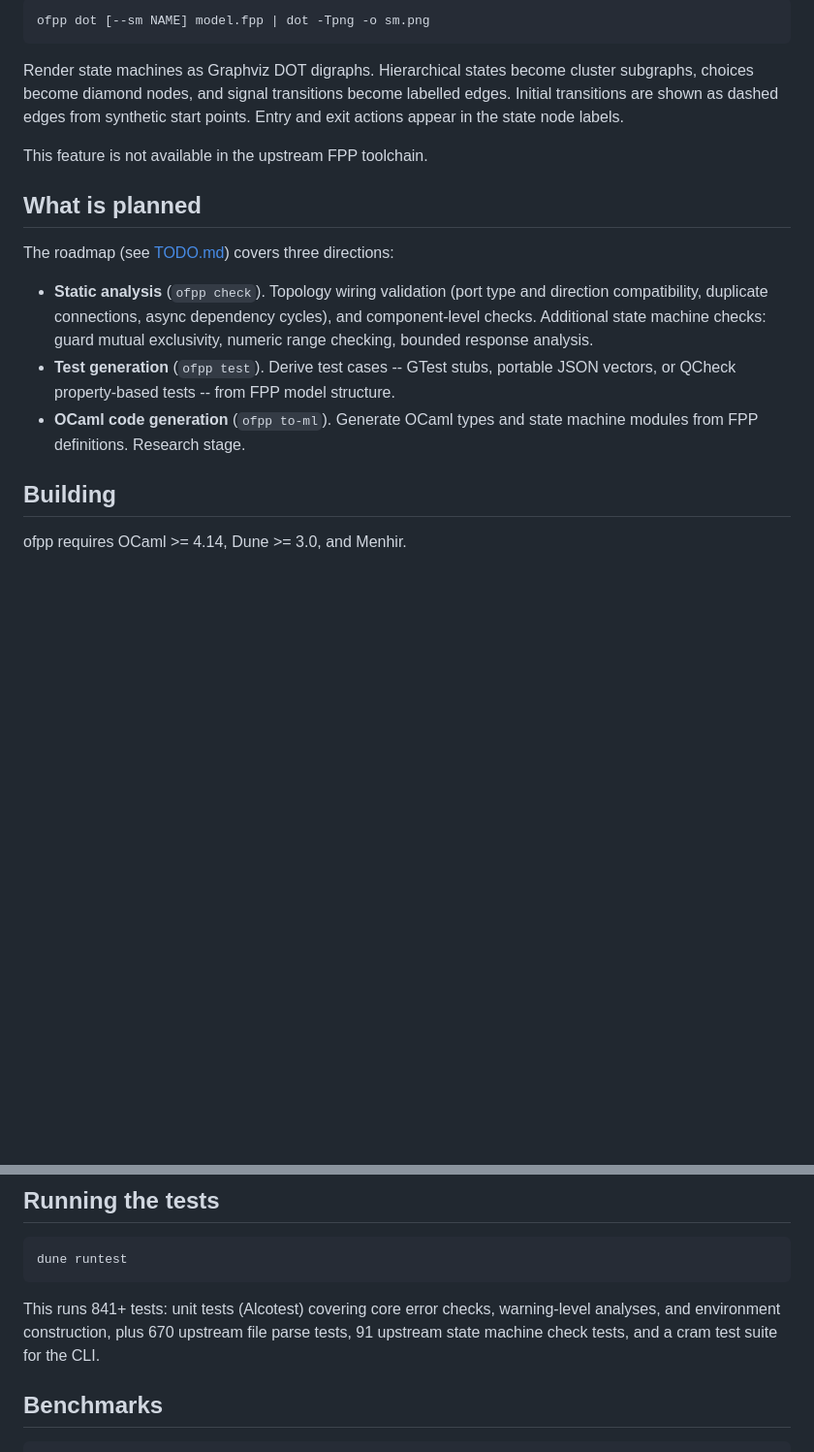
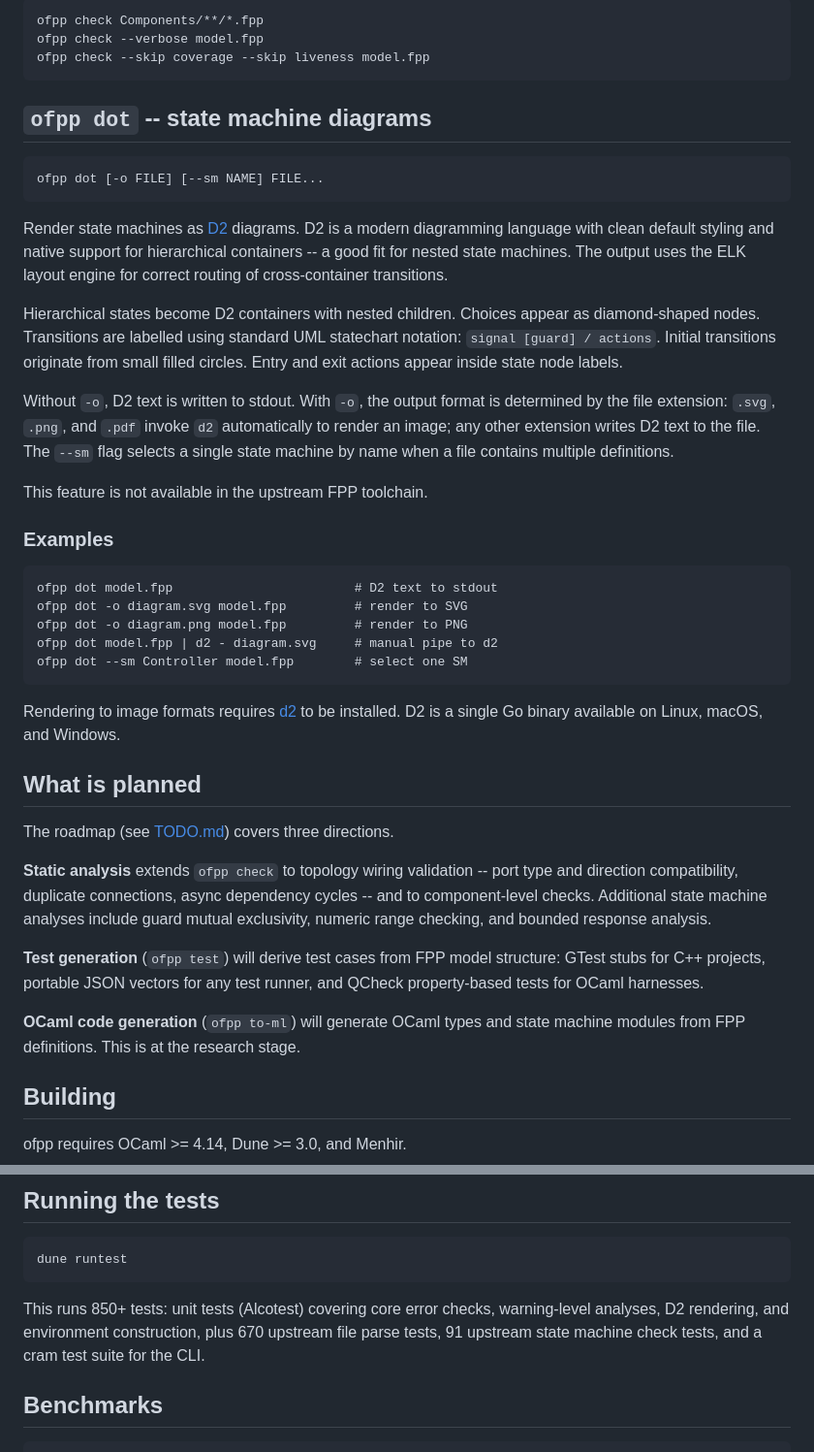
Before and after one commit to parsimoni-labs/ocaml-fpp, a Markdown page: README.md, 2 parts joined by grey strips. Shown at 97% size. Rendered like a GitHub page; blank space fills up the shorter version.

````diff
--- a/README.md
+++ b/README.md
@@ -99,28 +103,63 @@ counts per file. Warnings are displayed in a formatted table.
 
 ```
-ofpp dot [--sm NAME] model.fpp | dot -Tpng -o sm.png
+ofpp check Components/**/*.fpp
+ofpp check --verbose model.fpp
+ofpp check --skip coverage --skip liveness model.fpp
 ```
 
-Render state machines as Graphviz DOT digraphs. Hierarchical states become
-cluster subgraphs, choices become diamond nodes, and signal transitions become
-labelled edges. Initial transitions are shown as dashed edges from synthetic
-start points. Entry and exit actions appear in the state node labels.
+## `ofpp dot` -- state machine diagrams
+
+```
+ofpp dot [-o FILE] [--sm NAME] FILE...
+```
+
+Render state machines as [D2](https://d2lang.com) diagrams. D2 is a modern
+diagramming language with clean default styling and native support for
+hierarchical containers -- a good fit for nested state machines. The output uses
+the ELK layout engine for correct routing of cross-container transitions.
+
+Hierarchical states become D2 containers with nested children. Choices appear as
+diamond-shaped nodes. Transitions are labelled using standard UML statechart
+notation: `signal [guard] / actions`. Initial transitions originate from small
+filled circles. Entry and exit actions appear inside state node labels.
+
+Without `-o`, D2 text is written to stdout. With `-o`, the output format is
+determined by the file extension: `.svg`, `.png`, and `.pdf` invoke `d2`
+automatically to render an image; any other extension writes D2 text to the
+file. The `--sm` flag selects a single state machine by name when a file
+contains multiple definitions.
 
 This feature is not available in the upstream FPP toolchain.
 
+### Examples
+
+```
+ofpp dot model.fpp                        # D2 text to stdout
+ofpp dot -o diagram.svg model.fpp         # render to SVG
+ofpp dot -o diagram.png model.fpp         # render to PNG
+ofpp dot model.fpp | d2 - diagram.svg     # manual pipe to d2
+ofpp dot --sm Controller model.fpp        # select one SM
+```
+
+Rendering to image formats requires [d2](https://d2lang.com) to be installed.
+D2 is a single Go binary available on Linux, macOS, and Windows.
+
 ## What is planned
 
-The roadmap (see [TODO.md](TODO.md)) covers three directions:
+The roadmap (see [TODO.md](TODO.md)) covers three directions.
 
-- **Static analysis** (`ofpp check`). Topology wiring validation (port type
-  and direction compatibility, duplicate connections, async dependency cycles),
-  and component-level checks. Additional state machine checks: guard mutual
-  exclusivity, numeric range checking, bounded response analysis.
-- **Test generation** (`ofpp test`). Derive test cases -- GTest stubs,
-  portable JSON vectors, or QCheck property-based tests -- from FPP model
-  structure.
-- **OCaml code generation** (`ofpp to-ml`). Generate OCaml types and state
-  machine modules from FPP definitions. Research stage.
+**Static analysis** extends `ofpp check` to topology wiring validation -- port
+type and direction compatibility, duplicate connections, async dependency
+cycles -- and to component-level checks. Additional state machine analyses
+include guard mutual exclusivity, numeric range checking, and bounded response
+analysis.
+
+**Test generation** (`ofpp test`) will derive test cases from FPP model
+structure: GTest stubs for C++ projects, portable JSON vectors for any test
+runner, and QCheck property-based tests for OCaml harnesses.
+
+**OCaml code generation** (`ofpp to-ml`) will generate OCaml types and state
+machine modules from FPP definitions. This is at the research stage.
 
 ## Building
 
@@ -138,10 +177,10 @@ dune exec -- ofpp check test/upstream/component/*.fpp
 dune runtest
 ```
 
-This runs 841+ tests: unit tests (Alcotest) covering core error checks,
-warning-level analyses, and environment construction, plus 670 upstream file
-parse tests, 91 upstream state machine check tests, and a cram test suite for
-the CLI.
+This runs 850+ tests: unit tests (Alcotest) covering core error checks,
+warning-level analyses, D2 rendering, and environment construction, plus 670
+upstream file parse tests, 91 upstream state machine check tests, and a cram
+test suite for the CLI.
 
 ## Benchmarks
 
````
Also changed, not shown: other parts of README.md (+66 -62 lines), TODO.md (+9 -4 lines).
